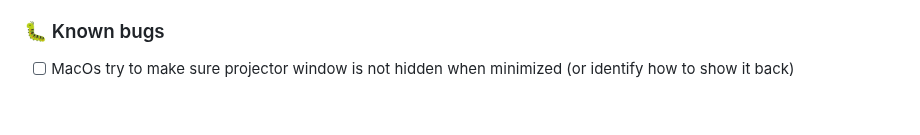
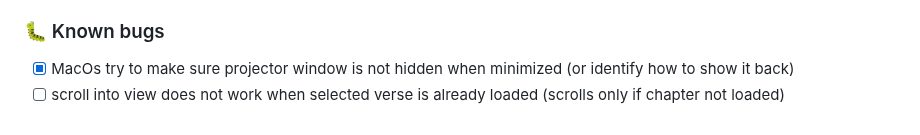
Before and after one commit to nmatei/chrome-bible-utilities, a Markdown page: README.md, the part around the change. GitHub-like rendering.

Commit message:
add Known bugs

```diff
--- a/README.md
+++ b/README.md
@@ -171,4 +171,5 @@ If you want to try the latest versions before they are released, or to change co
 
 ### 🐛 Known bugs
 
-- [ ] MacOs try to make sure projector window is not hidden when minimized (or identify how to show it back)
+- [x] MacOs try to make sure projector window is not hidden when minimized (or identify how to show it back)
+- [ ] scroll into view does not work when selected verse is already loaded (scrolls only if chapter not loaded)
```
